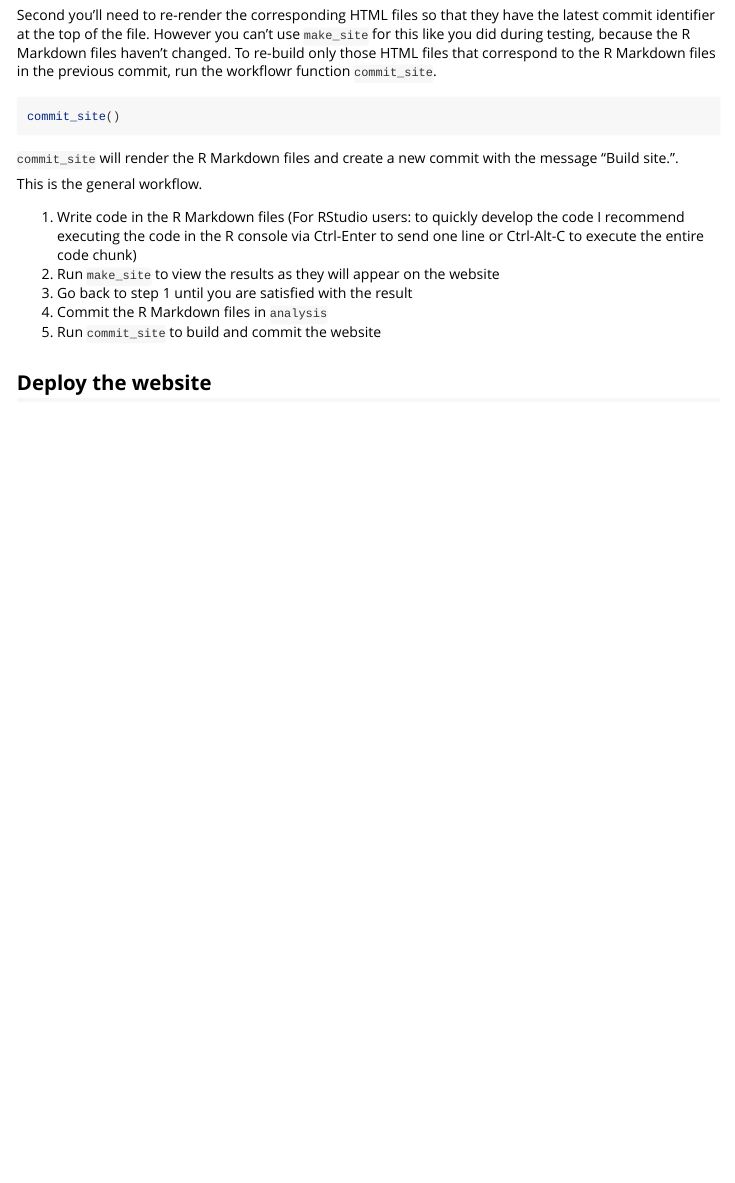
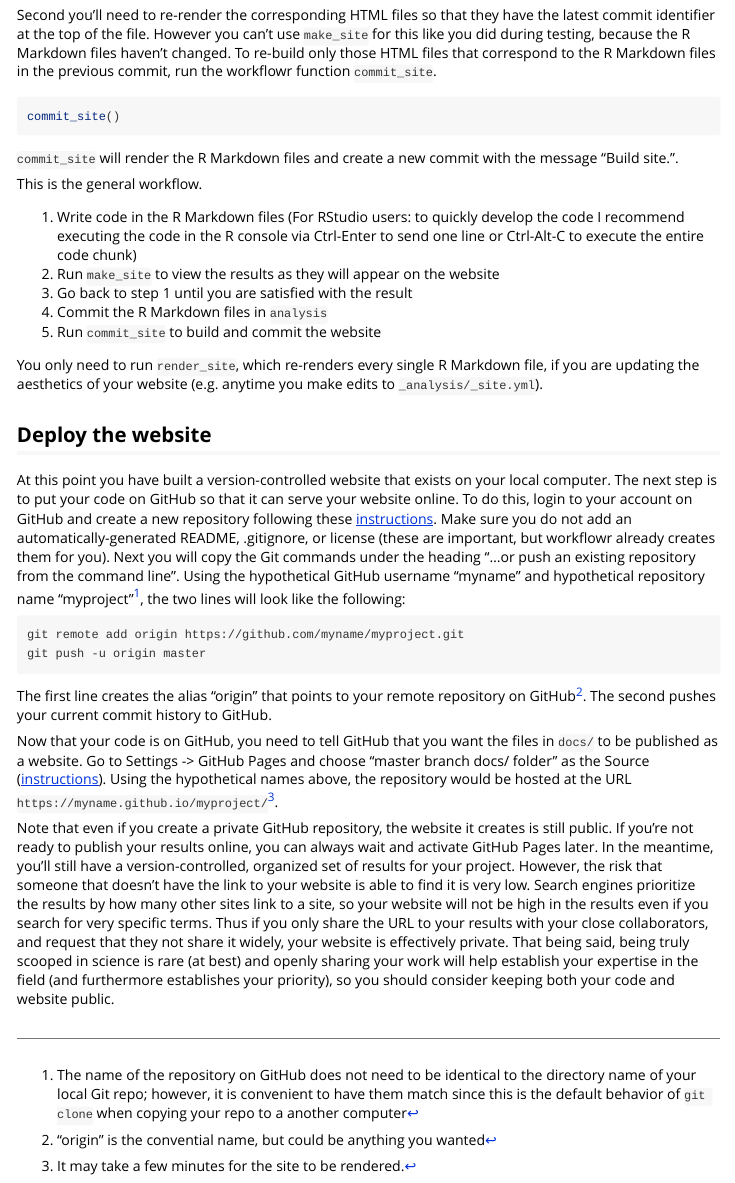
Before and after one commit to workflowr/workflowr, an R Markdown document (vignettes/getting-started.Rmd): the page in a window 1100 px wide, from 2480 px down. Rendered offline with R 4.5, knitr and Pandoc, with nearby package versions.

Commit message:
Continue with usage documentation.

````diff
--- a/vignettes/getting-started.Rmd
+++ b/vignettes/getting-started.Rmd
@@ -179,4 +179,51 @@ This is the general workflow.
 1. Commit the R Markdown files in `analysis`
 1. Run `commit_site` to build and commit the website
 
+You only need to run `render_site`, which re-renders every single R Markdown
+file, if you are updating the aesthetics of your website (e.g. anytime you make
+edits to `_analysis/_site.yml`).
+
 ## Deploy the website
+
+At this point you have built a version-controlled website that exists on your
+local computer. The next step is to put your code on GitHub so that it can serve
+your website online. To do this, login to your account on GitHub and create a
+new repository following these [instructions][new-repo]. Make sure you do not
+add an automatically-generated README, .gitignore, or license (these are
+important, but workflowr already creates them for you). Next you will copy the
+Git commands under the heading "…or push an existing repository from the command
+line". Using the hypothetical GitHub username "myname" and hypothetical
+repository name "myproject"^[The name of the repository on GitHub does not need to be identical to the directory name of your local Git repo; however, it is convenient to have them match since this is the default behavior of `git clone` when copying your repo to a another computer], the two lines will look like the following:
+
+```
+git remote add origin https://github.com/myname/myproject.git
+git push -u origin master
+```
+
+The first line creates the alias "origin" that points to your remote repository
+on GitHub^["origin" is the convential name, but could be anything you wanted].
+The second pushes your current commit history to GitHub.
+
+Now that your code is on GitHub, you need to tell GitHub that you want the files
+in `docs/` to be published as a website. Go to Settings -> GitHub Pages and
+choose "master branch docs/ folder" as the Source ([instructions][publish-docs]). Using the hypothetical names
+above, the repository would be hosted at the URL
+`https://myname.github.io/myproject/`^[It may take a few minutes for the site to
+be rendered.].
+
+Note that even if you create a private GitHub repository, the website it creates
+is still public. If you're not ready to publish your results online, you can
+always wait and activate GitHub Pages later. In the meantime, you'll still have
+a version-controlled, organized set of results for your project. However, the
+risk that someone that doesn't have the link to your website is able to find it
+is very low. Search engines prioritize the results by how many other sites link
+to a site, so your website will not be high in the results even if you search
+for very specific terms. Thus if you only share the URL to your results with
+your close collaborators, and request that they not share it widely, your
+website is effectively private. That being said, being truly scooped in science
+is rare (at best) and openly sharing your work will help establish your
+expertise in the field (and furthermore establishes your priority), so you
+should consider keeping both your code and website public.
+
+[new-repo]: https://help.github.com/articles/creating-a-new-repository/
+[publish-docs]: https://help.github.com/articles/configuring-a-publishing-source-for-github-pages/#publishing-your-github-pages-site-from-a-docs-folder-on-your-master-branch
````
Also changed, not shown: vignettes/how-it-works.Rmd (+4 -0 lines), README.md, 1 other file.
